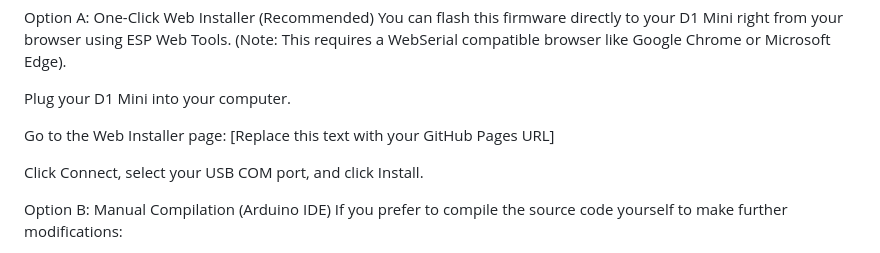
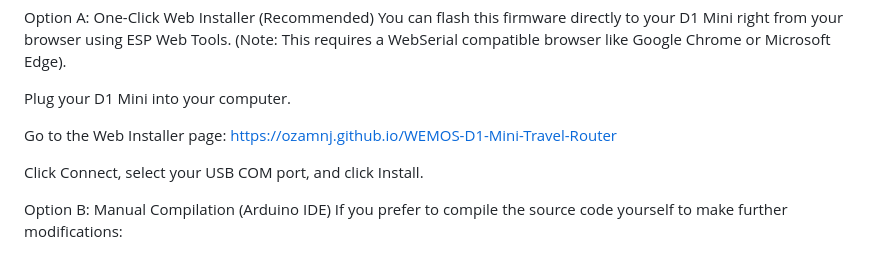
Before and after one commit to OZAMNJ/WEMOS-D1-Mini-Travel-Router, a Markdown page: README.md, the part around the change. Rendered like a GitHub page.

```diff
--- a/README.md
+++ b/README.md
@@ -32,7 +32,7 @@ You can flash this firmware directly to your D1 Mini right from your browser usi
 
 Plug your D1 Mini into your computer.
 
-Go to the Web Installer page: [Replace this text with your GitHub Pages URL]
+Go to the Web Installer page: https://ozamnj.github.io/WEMOS-D1-Mini-Travel-Router
 
 Click Connect, select your USB COM port, and click Install.
 
```
